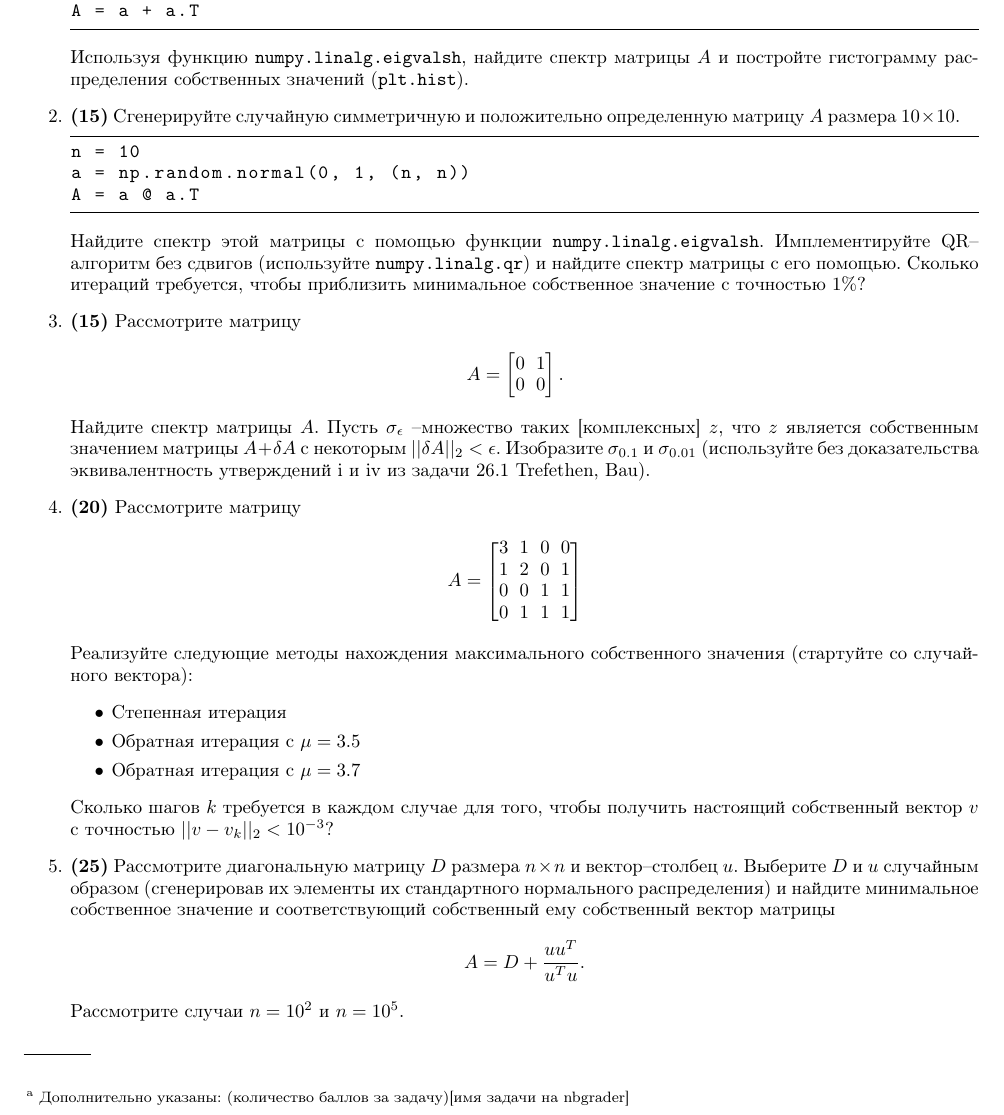
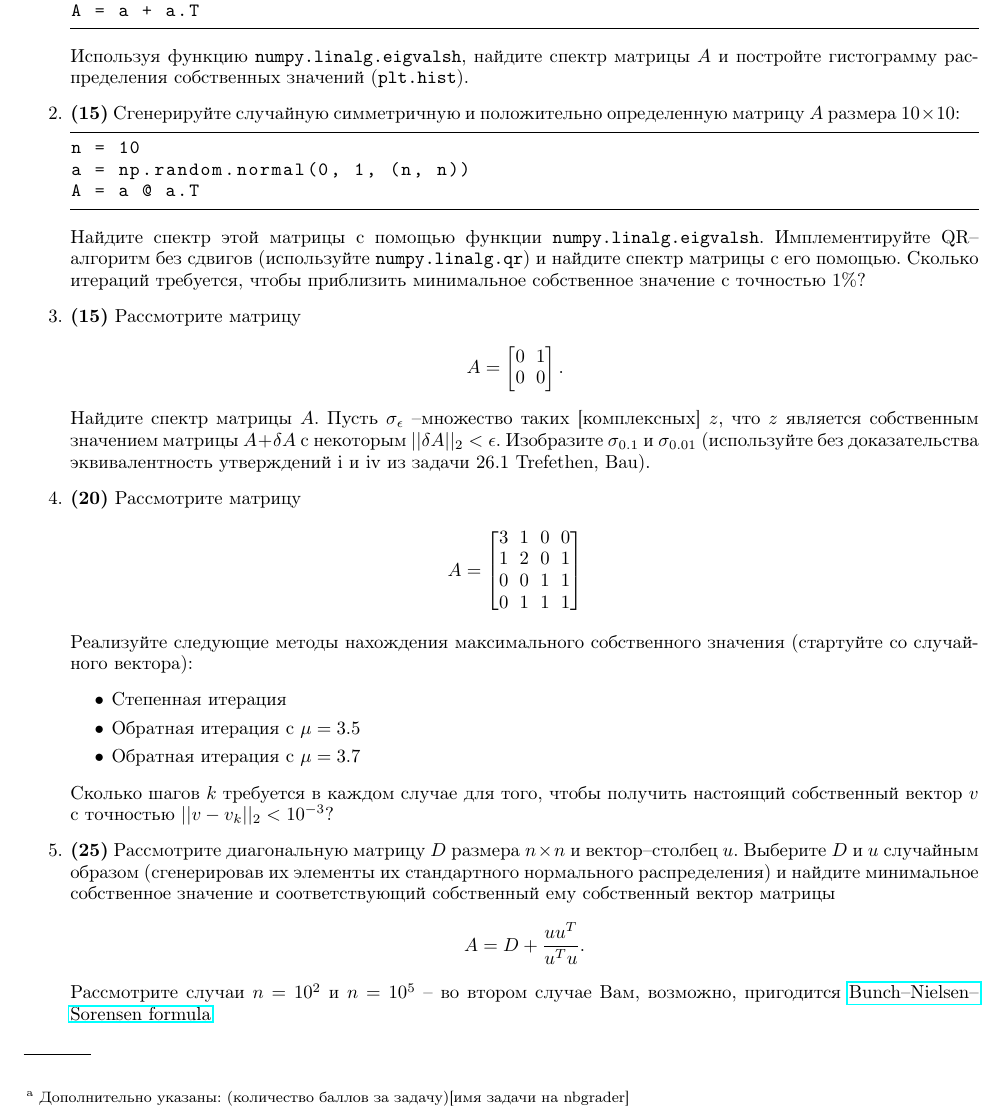
Before and after one commit to ev-br/CP2020, a LaTeX problem sheet (HW4.tex): part of page 1 of 2, cut so that both start at the same text. Compiled offline with pdfLaTeX.

Commit message:
added hint to Problem 5

```diff
--- a/HW4.tex
+++ b/HW4.tex
@@ -29,7 +29,7 @@ a = np.random.normal(0, 1, (n, n))
 A = a + a.T
 \end{lstlisting}
 Используя функцию \lstinline{numpy.linalg.eigvalsh}, найдите спектр матрицы $A$ и постройте гистограмму распределения собственных значений (\lstinline{plt.hist}).
-\item \textbf{(15)} Сгенерируйте случайную симметричную и положительно определенную матрицу $A$ размера $10 \times 10$.
+\item \textbf{(15)} Сгенерируйте случайную симметричную и положительно определенную матрицу $A$ размера $10 \times 10$:
 \lstset{language=Python}
 \lstset{frame=lines}
 \lstset{label={lst:code_direct}}
@@ -65,7 +65,7 @@ $$
 \end{itemize}
 Сколько шагов $k$ требуется в каждом случае для того, чтобы получить настоящий собственный вектор $v$ с точностью $||v-v_k||_2 < 10^{-3}$?
 \item \textbf{(25)} Рассмотрите диагональную матрицу $D$ размера $n\times n$ и вектор--столбец $u$. Выберите $D$ и $u$ случайным образом (сгенерировав их элементы их стандартного нормального распределения) и найдите минимальное собственное значение и соответствующий собственный ему собственный вектор матрицы
-$$A = D + \frac{u u^T}{u^T u}.$$ Рассмотрите случаи $n=10^2$ и $n=10^5$.
+$$A = D + \frac{u u^T}{u^T u}.$$ Рассмотрите случаи $n=10^2$ и $n=10^5$ -- во втором случае Вам, возможно, пригодится \href{https://en.wikipedia.org/wiki/Bunch%E2%80%93Nielsen%E2%80%93Sorensen_formula}{Bunch--Nielsen--Sorensen formula}
 \item \textbf{(30)} Рассмотрите матрицу $A$ размера $32\times 32$, задаваемую следующей формулой:
 $$
 A_{ij} = -\delta_{i,j} + \delta_{i, j-1} + \delta_{i, j-2}.
```
Also changed, not shown: HW4.pdf.
